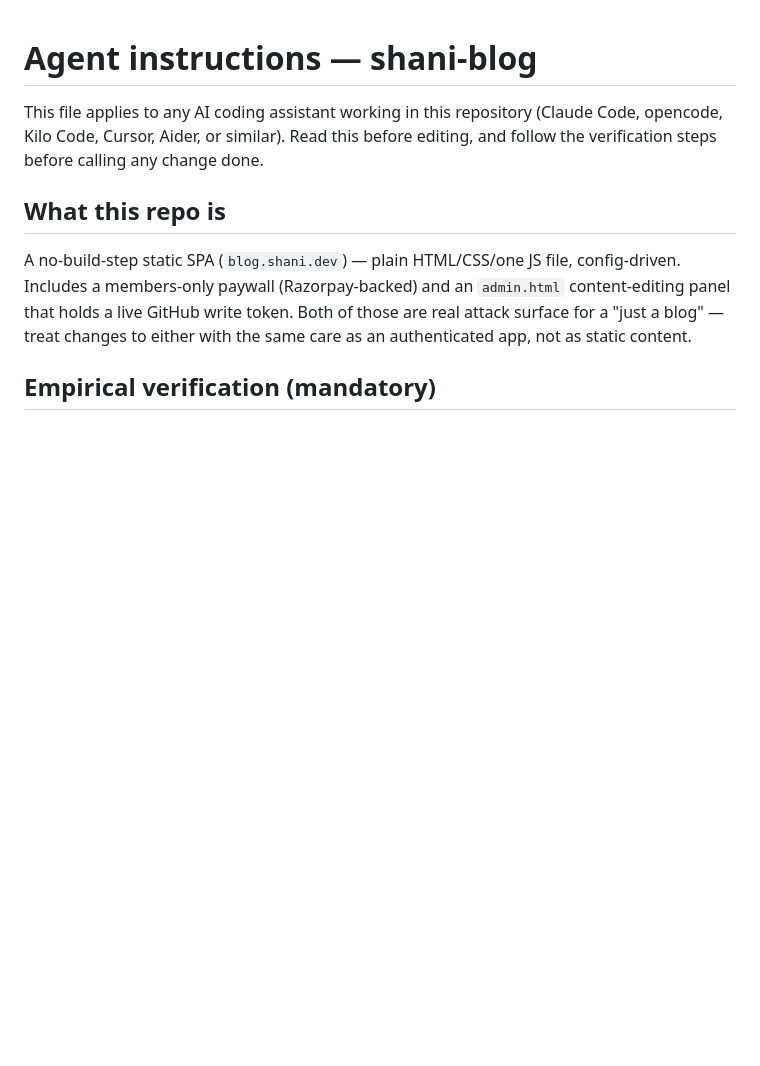
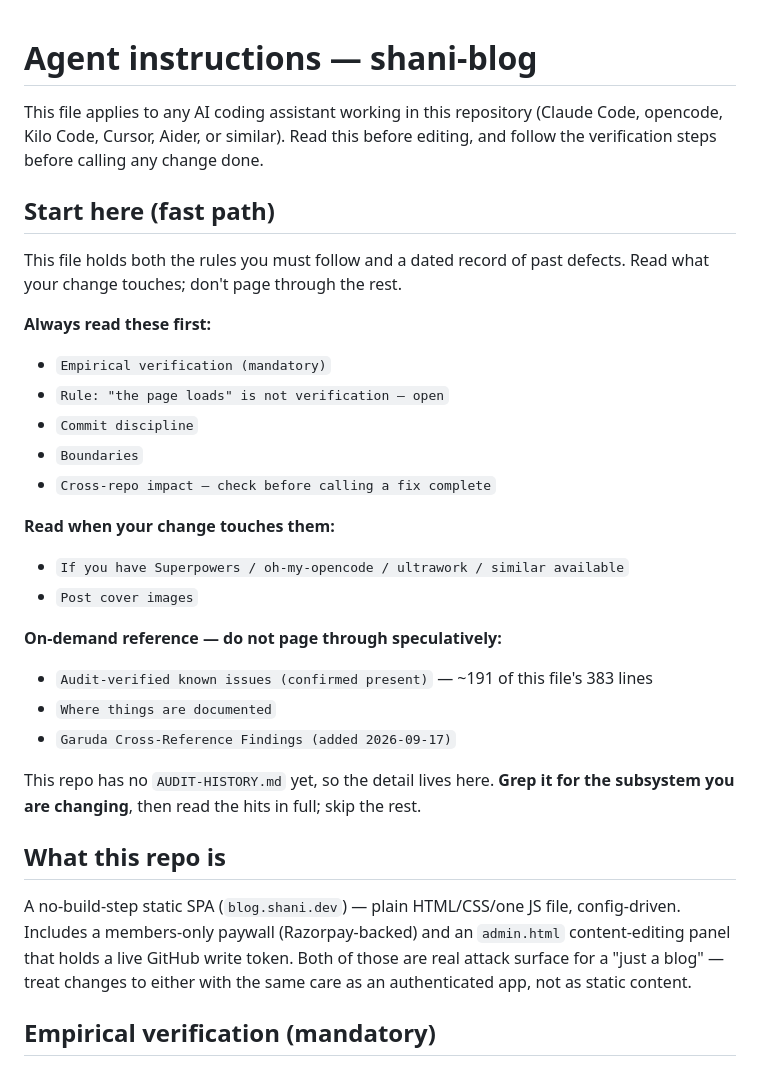
Before and after one commit to shani8dev/shani-blog, a Markdown page: AGENTS.md, the part around the change. GitHub-like rendering; blank space fills up the shorter version.

Commit message:
AGENTS: mark the audit section as on-demand reference
Add a fast-path so an agent can tell the binding rules from the dated
record without reading all 383 lines. Additive only.

```diff
--- a/AGENTS.md
+++ b/AGENTS.md
@@ -4,6 +4,31 @@ This file applies to any AI coding assistant working in this repository
 (Claude Code, opencode, Kilo Code, Cursor, Aider, or similar). Read this
 before editing, and follow the verification steps before calling any change
 done.
+
+## Start here (fast path)
+
+This file holds both the rules you must follow and a dated record
+of past defects. Read what your change touches; don't page through
+the rest.
+
+**Always read these first:**
+- `Empirical verification (mandatory)`
+- `Rule: "the page loads" is not verification — open`
+- `Commit discipline`
+- `Boundaries`
+- `Cross-repo impact — check before calling a fix complete`
+
+**Read when your change touches them:**
+- `If you have Superpowers / oh-my-opencode / ultrawork / similar available`
+- `Post cover images`
+
+**On-demand reference — do not page through speculatively:**
+- `Audit-verified known issues (confirmed present)` — ~191 of this file's 383 lines
+- `Where things are documented`
+- `Garuda Cross-Reference Findings (added 2026-09-17)`
+
+This repo has no `AUDIT-HISTORY.md` yet, so the detail lives here. **Grep it for the subsystem you are changing**, then read
+the hits in full; skip the rest.
 
 ## What this repo is
 
```
